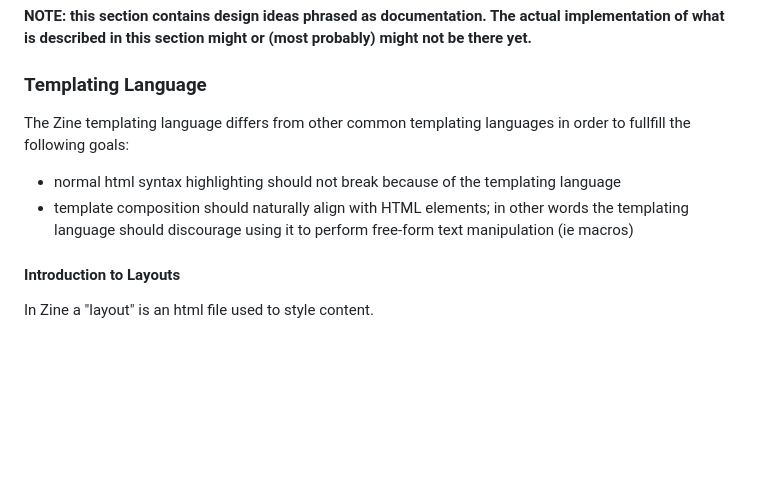
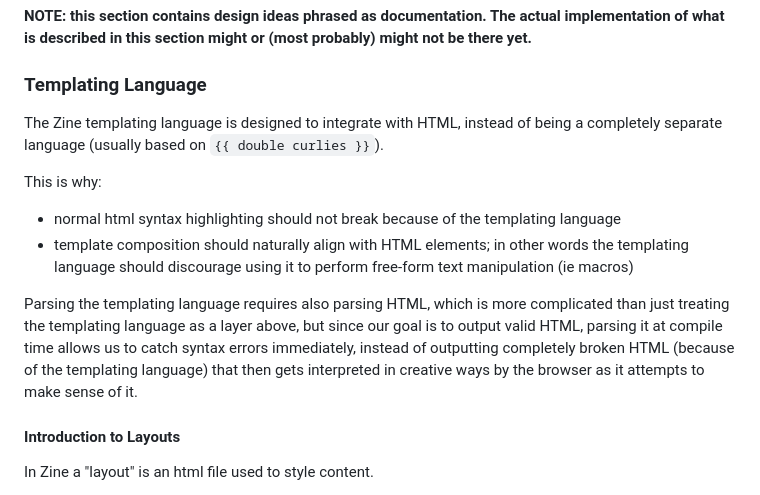
Before and after one commit to kristoff-it/zine, a Markdown page: zine/README.md, the part around the change. Rendered like a GitHub page; blank space fills up the shorter version.

```diff
--- a/zine/README.md
+++ b/zine/README.md
@@ -15,13 +15,23 @@ might not be there yet.**
 
 ### Templating Language
 
-The Zine templating language differs from other common templating languages in
-order to fullfill the following goals:
+The Zine templating language is designed to integrate with HTML, instead of being
+a completely separate language (usually based on `{{ double curlies }}`).
+
+This is why:
 
 - normal html syntax highlighting should not break because of the templating language
 - template composition should naturally align with HTML elements; in other words
   the templating language should discourage using it to perform free-form text
   manipulation (ie macros)
+
+Parsing the templating language requires also parsing HTML, which is more
+complicated than just treating the templating language as a layer above, but
+since our goal is to output valid HTML, parsing it at compile time allows us to
+catch syntax errors immediately, instead of outputting completely broken HTML
+(because of the templating language) that then gets interpreted in creative
+ways by the browser as it attempts to make sense of it.
+
 
 #### Introduction to Layouts
 In Zine a "layout" is an html file used to style content.
```
